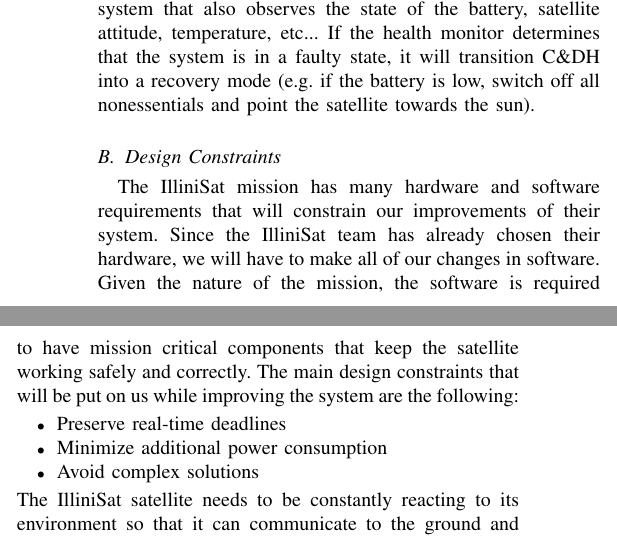
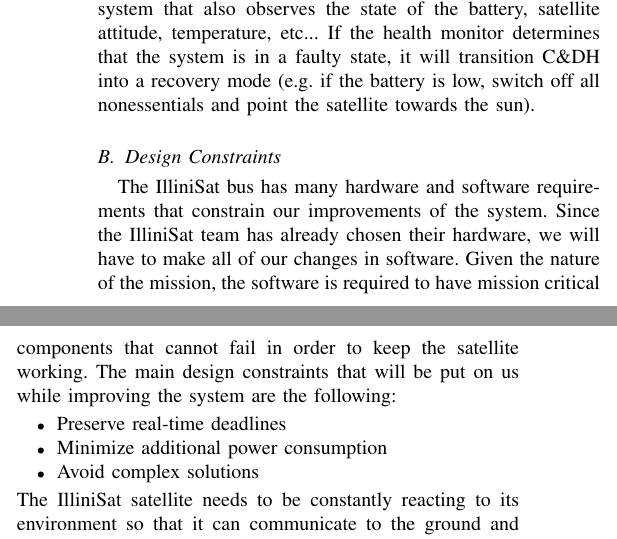
Before and after one commit to zestrada/ece542-cubesat, a LaTeX paper (project_proposal/project_proposal.tex, which reads project_proposal/intro.tex): two parts of the columns of page 1 of 2, joined at a grey line, cut so that both start at the same text. Compiled offline with pdfLaTeX.

Commit message:
small changes to intro

```diff
--- a/project_proposal/intro.tex
+++ b/project_proposal/intro.tex
@@ -38,7 +38,11 @@
 %FIXME: define SPoF
 
 \subsection{Design Constraints}
-The IlliniSat mission has many hardware and software requirements that will constrain our improvements of their system. Since the IlliniSat team has already chosen their hardware, we will have to make all of our changes in software. Given the nature of the mission, the software is required to have mission critical components that keep the satellite working safely and correctly. The main design constraints that will be put on us while improving the system are the following:
+The IlliniSat bus has many hardware and software requirements that constrain our
+improvements of the system. Since the IlliniSat team has already chosen their
+hardware, we will have to make all of our changes in software. Given the nature
+of the mission, the software is required to have mission critical components
+that cannot fail in order to keep the satellite working. The main design constraints that will be put on us while improving the system are the following:
 \begin{itemize}
   \item Preserve real-time deadlines
   \item Minimize additional power consumption
```
